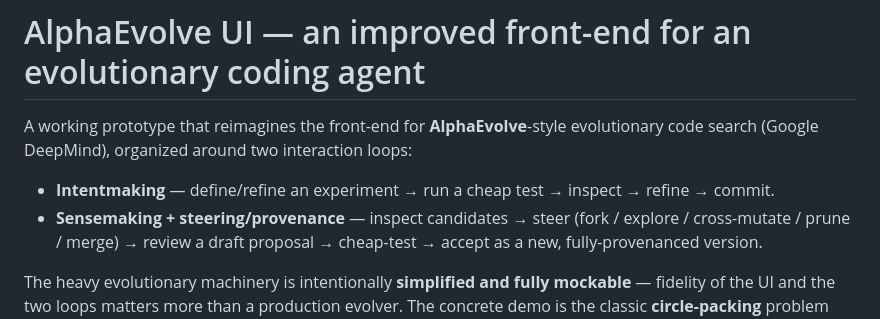
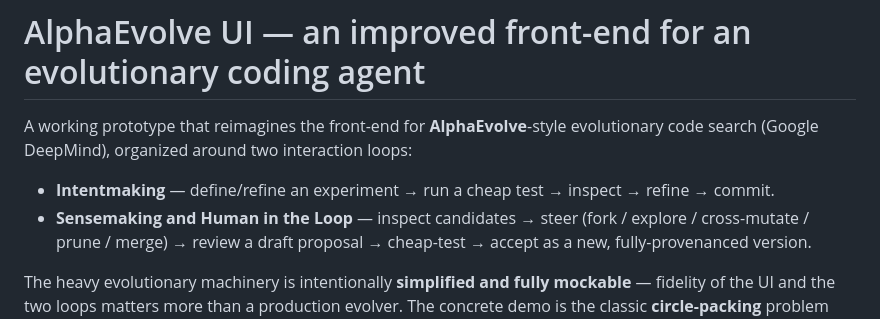
Before and after one commit to nimishakarnatak/AlphaEvolve-UI, a Markdown page: README.md, the part around the change. Rendered like a GitHub page.

```diff
--- a/README.md
+++ b/README.md
@@ -6,7 +6,7 @@ loops:
 
 - **Intentmaking** — define/refine an experiment → run a cheap test → inspect →
   refine → commit.
-- **Sensemaking + steering/provenance** — inspect candidates → steer (fork /
+- **Sensemaking and Human in the Loop** — inspect candidates → steer (fork /
   explore / cross-mutate / prune / merge) → review a draft proposal → cheap-test
   → accept as a new, fully-provenanced version.
 
```
